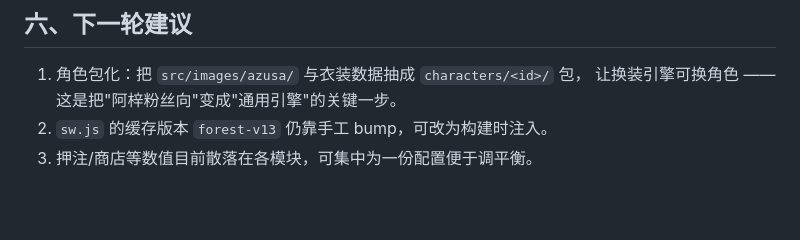
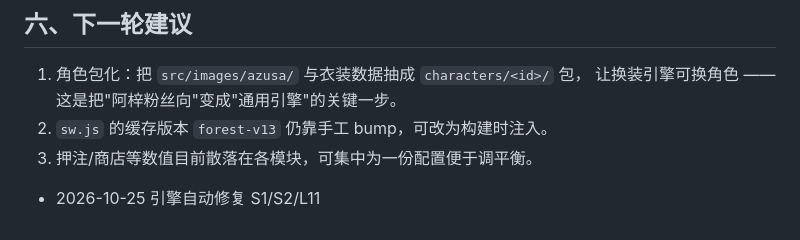
Before and after one commit to huanweide/forest-focus, a Markdown page: OPTIMIZER_LOG.md, the part around the change. Drawn GitHub-style; blank space fills up the shorter version.

Commit message:
[GH-Optimizer] log: forest-focus

```diff
--- a/OPTIMIZER_LOG.md
+++ b/OPTIMIZER_LOG.md
@@ -99,3 +99,5 @@
    让换装引擎可换角色 —— 这是把"阿梓粉丝向"变成"通用引擎"的关键一步。
 2. `sw.js` 的缓存版本 `forest-v13` 仍靠手工 bump，可改为构建时注入。
 3. 押注/商店等数值目前散落在各模块，可集中为一份配置便于调平衡。
+
+- 2026-10-25 引擎自动修复 S1/S2/L11
```
